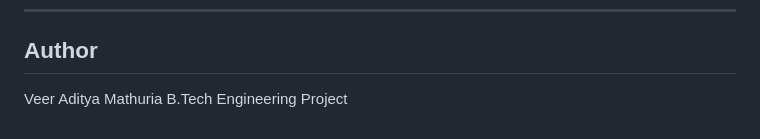
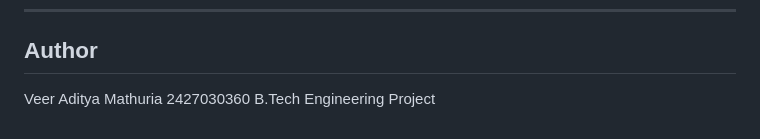
Before and after one commit to veeradityamathuria/pbl__project_floodforecasting-ml, a Markdown page: README.md, the part around the change. Drawn GitHub-style.

```diff
--- a/README.md
+++ b/README.md
@@ -106,4 +106,5 @@ Dr. Ashok Kumar Saini
 ## Author
 
 Veer Aditya Mathuria
+2427030360
 B.Tech Engineering Project
```
